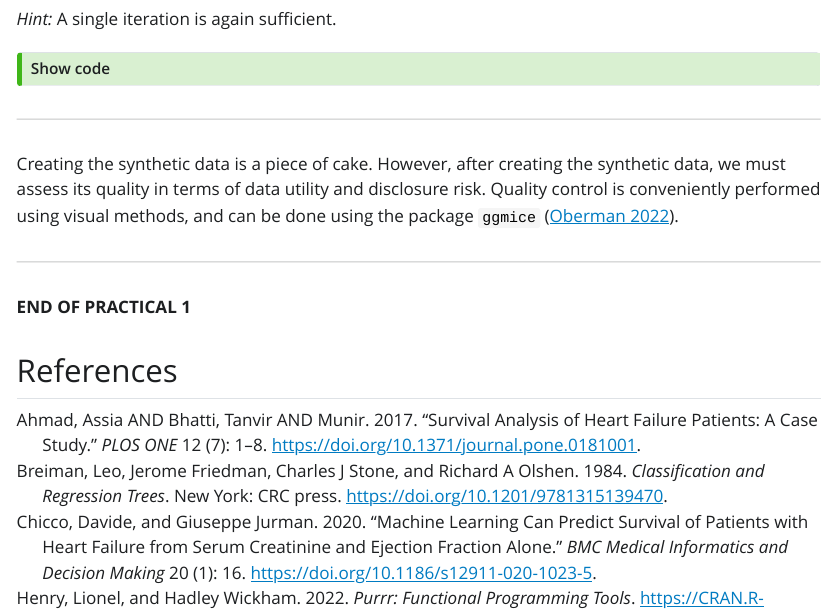
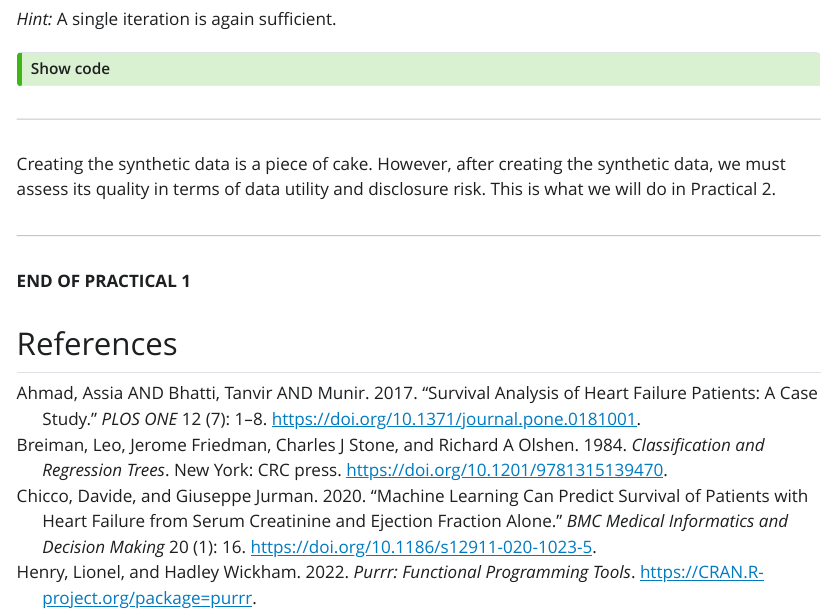
Before and after one commit to thomvolker/OSWS_Synthetic, a Quarto document (practical/P1.qmd): the page in a window 1100 px wide, from 6600 px down. The pictures show the output file practical/P1.html that the author committed with the source, opened offline; Quarto's library style sheets are replaced by a plain one without menus; long lines of code are wrapped.

Commit message:
Change conclusion practical 1

```diff
--- a/practical/P1.qmd
+++ b/practical/P1.qmd
@@ -395,7 +395,7 @@ syn_param <- mice(heart_failure,
 
 ---
 
-Creating the synthetic data is a piece of cake. However, after creating the synthetic data, we must assess its quality in terms of data utility and disclosure risk. Quality control is conveniently performed using visual methods, and can be done using the package `ggmice` [@ggmice].
+Creating the synthetic data is a piece of cake. However, after creating the synthetic data, we must assess its quality in terms of data utility and disclosure risk. This is what we will do in Practical 2.
 
 ---
 
```
Also changed, not shown: practical/P1.html.
